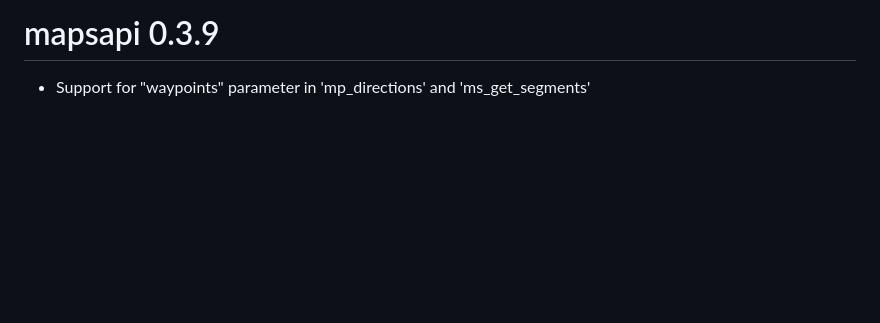
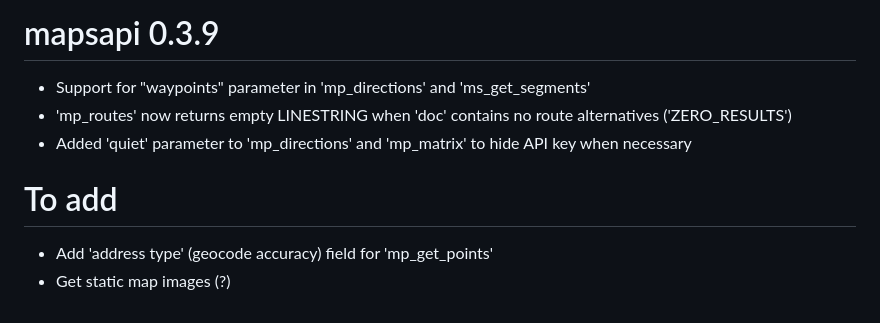
Before and after one commit to michaeldorman/mapsapi, a Markdown page: NEWS.md, the part around the change. GitHub-like rendering; blank space fills up the shorter version.

```diff
--- a/NEWS.md
+++ b/NEWS.md
@@ -30,3 +30,10 @@
 # mapsapi 0.3.9
 
 * Support for "waypoints" parameter in 'mp_directions' and 'ms_get_segments'
+* 'mp_routes' now returns empty LINESTRING when 'doc' contains no route alternatives ('ZERO_RESULTS')
+* Added 'quiet' parameter to 'mp_directions' and 'mp_matrix' to hide API key when necessary
+
+# To add
+
+* Add 'address type' (geocode accuracy) field for 'mp_get_points'
+* Get static map images (?)
```
Also changed, not shown: README.md (+45 -20 lines), README-example-1.png, 8 other files.
